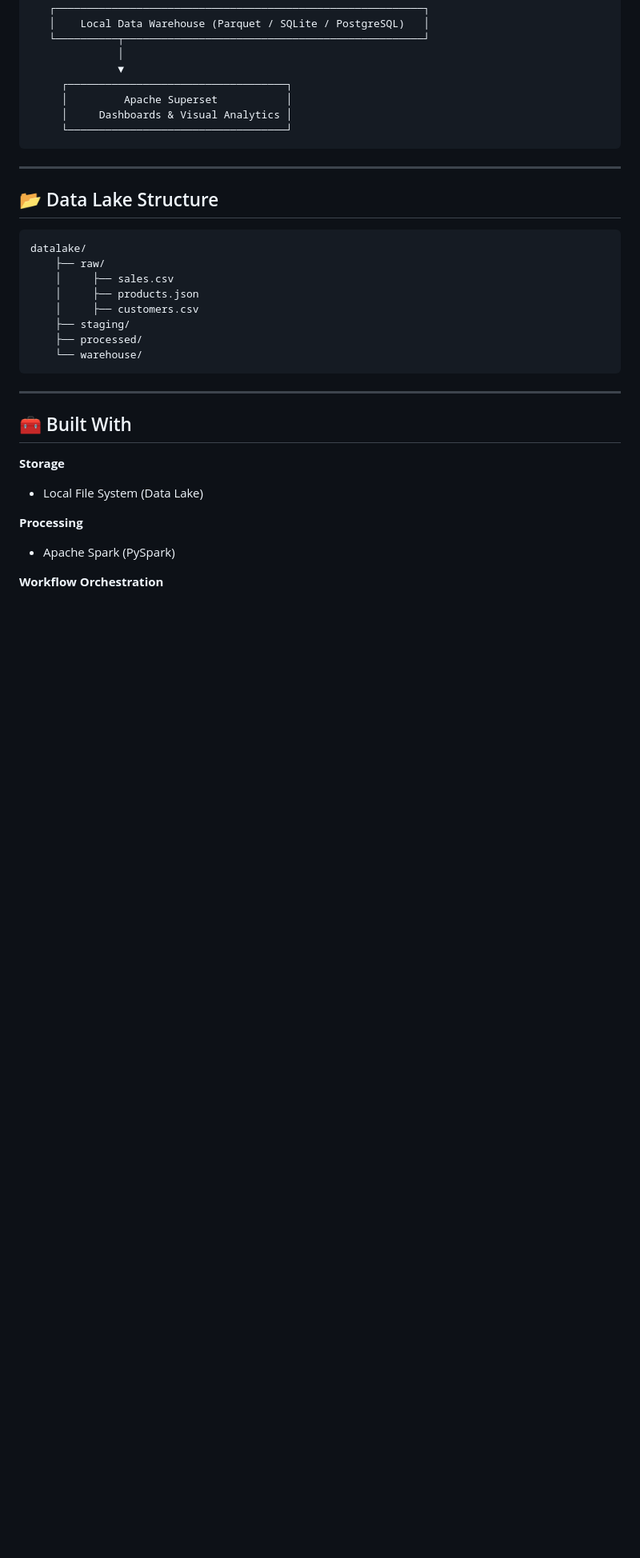
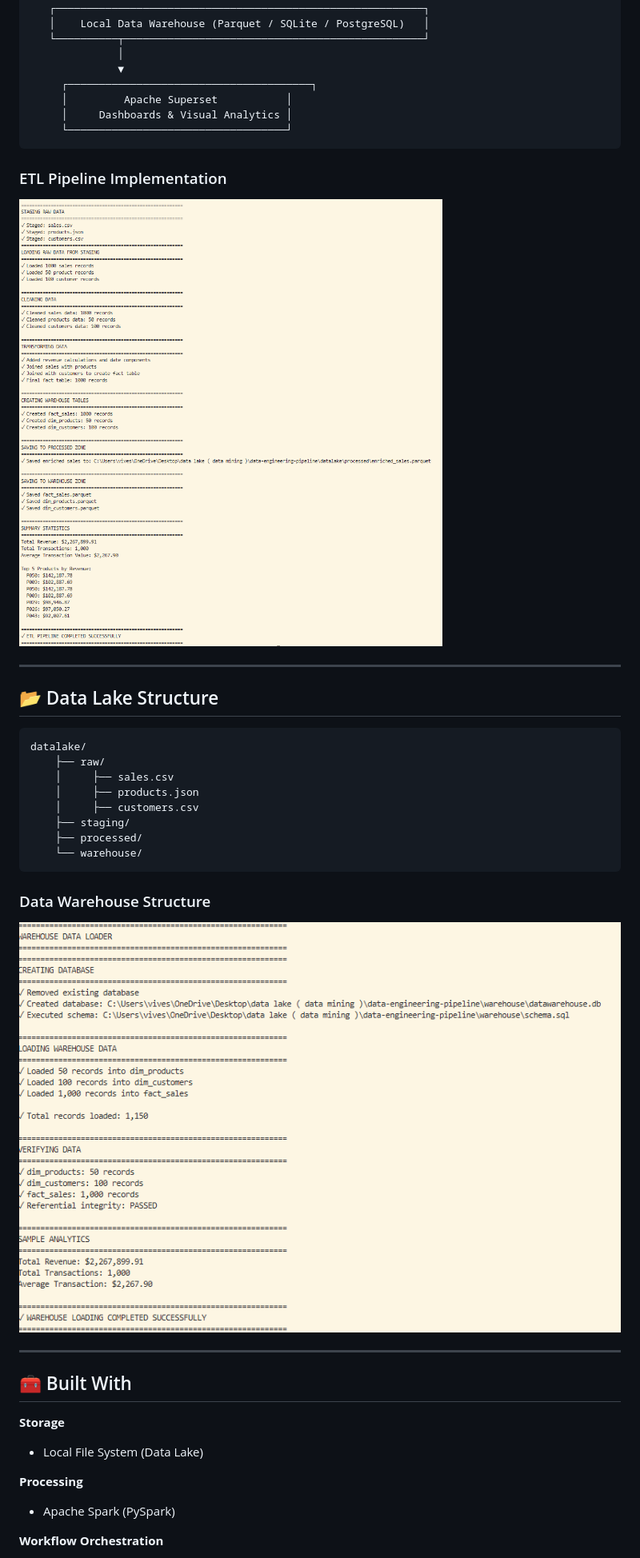
Before and after one commit to rv-ethereal/Data_Mining_LAB, a Markdown page: README.md, the part around one of its changes. Shown at 80% size. Rendered like a GitHub page; blank space fills up the shorter version.

Commit message:
images included in readme file

````diff
--- a/README.md
+++ b/README.md
@@ -76,11 +76,15 @@ Key components:
    └──────────┬────────────────────────────────────────────────┘
               │
               ▼
-     ┌───────────────────────────────────┐
+     ┌───────────────────────────────────────┐
      │         Apache Superset           │
      │     Dashboards & Visual Analytics │
      └───────────────────────────────────┘
 ```
+
+### ETL Pipeline Implementation
+
+![Apache Spark ETL Pipeline](elt.png)
 
 ---
 
@@ -97,7 +101,12 @@ datalake/
     └── warehouse/
 ```
 
+### Data Warehouse Structure
+
+![Data Warehouse Implementation](warehouse.png)
+
 ---
+
 
 ## 🧰 Built With
 
````
Also changed, not shown: other parts of README.md (+2 -0 lines).
